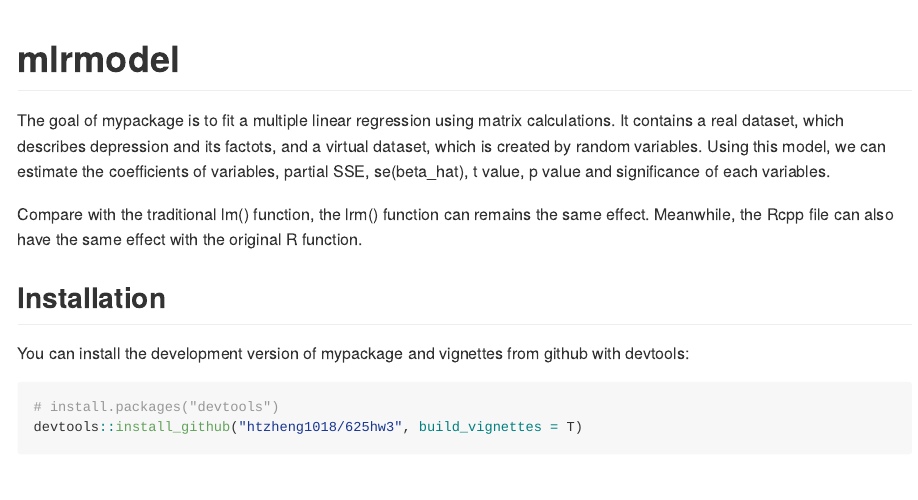
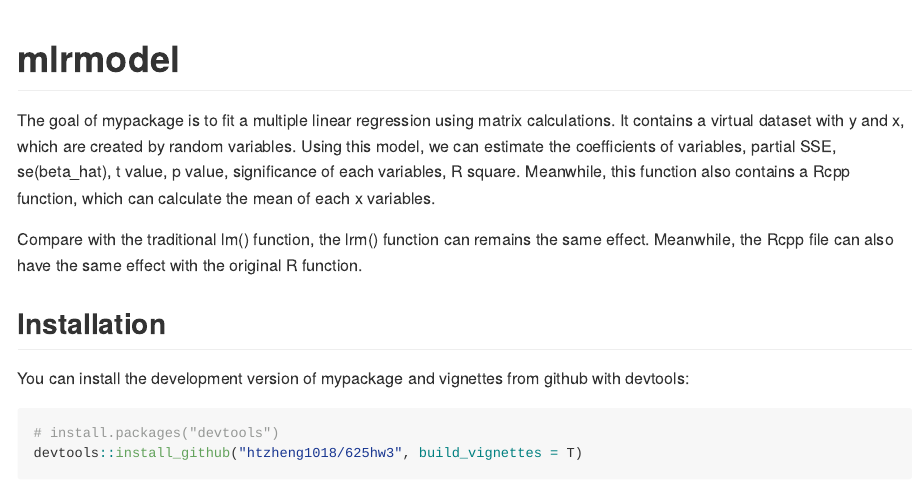
Before and after one commit to htzheng1018/625hw3, an R Markdown document (README.Rmd): the page in a window 1100 px wide, from its top. The pictures show the output file README.md that the author committed with the source, drawn offline in the style of GitHub; badge pictures from the web are left out.

Commit message:
eighteenth

```diff
--- a/README.Rmd
+++ b/README.Rmd
@@ -20,7 +20,7 @@ knitr::opts_chunk$set(
 [![R-CMD-check](https://github.com/htzheng1018/625hw3/actions/workflows/R-CMD-check.yaml/badge.svg)](https://github.com/htzheng1018/625hw3/actions/workflows/R-CMD-check.yaml)
 <!-- badges: end -->
 
-The goal of mypackage is to fit a multiple linear regression using matrix calculations. It contains a real dataset, which describes depression and its factots, and a virtual dataset, which is created by random variables. Using this model, we can estimate the coefficients of variables, partial SSE, se(beta_hat), t value, p value and significance of each variables.
+The goal of mypackage is to fit a multiple linear regression using matrix calculations. It contains a virtual dataset with y and x, which are created by random variables. Using this model, we can estimate the coefficients of variables, partial SSE, se(beta_hat), t value, p value, significance of each variables, R square. Meanwhile, this function also contains a Rcpp function, which can calculate the mean of each x variables.
 
 Compare with the traditional lm() function, the lrm() function can remains the same effect. Meanwhile, the Rcpp file can also have the same effect with the original R function.
 
```
Also changed, not shown: README.md, 1 other file.
